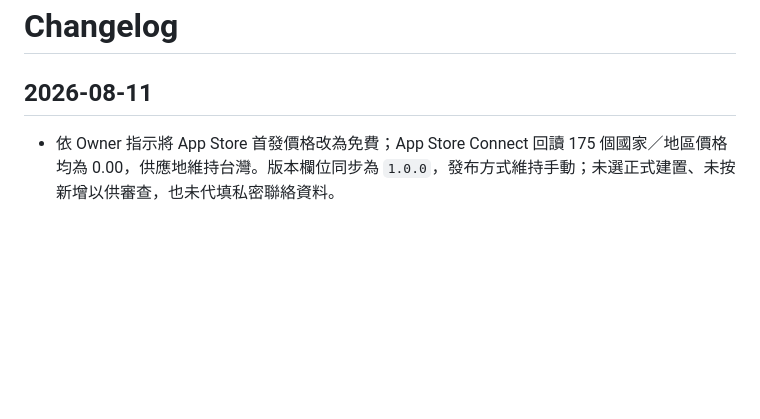
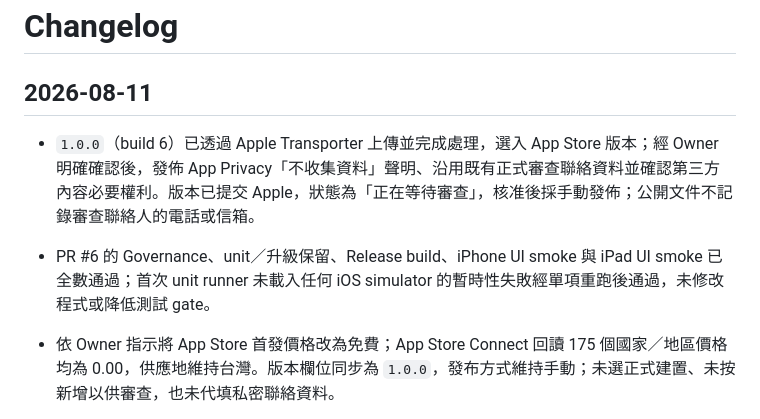
Before and after one commit to playjackhsu-cpu/3Tcrane, a Markdown page: Docs/09_工作紀錄/CHANGELOG.md, the part around the change. Rendered like a GitHub page; blank space fills up the shorter version.

Commit message:
Record App Store review submission

```diff
--- a/Docs/09_工作紀錄/CHANGELOG.md
+++ b/Docs/09_工作紀錄/CHANGELOG.md
@@ -2,6 +2,8 @@
 
 ## 2026-08-11
 
+- `1.0.0`（build 6）已透過 Apple Transporter 上傳並完成處理，選入 App Store 版本；經 Owner 明確確認後，發佈 App Privacy「不收集資料」聲明、沿用既有正式審查聯絡資料並確認第三方內容必要權利。版本已提交 Apple，狀態為「正在等待審查」，核准後採手動發佈；公開文件不記錄審查聯絡人的電話或信箱。
+- PR #6 的 Governance、unit／升級保留、Release build、iPhone UI smoke 與 iPad UI smoke 已全數通過；首次 unit runner 未載入任何 iOS simulator 的暫時性失敗經單項重跑後通過，未修改程式或降低測試 gate。
 - 依 Owner 指示將 App Store 首發價格改為免費；App Store Connect 回讀 175 個國家／地區價格均為 0.00，供應地維持台灣。版本欄位同步為 `1.0.0`，發布方式維持手動；未選正式建置、未按新增以供審查，也未代填私密聯絡資料。
 - 建立可重建的正式題庫 release candidate：983 題一般抽題、17 題治理例外與 15 個題圖，公開包移除私有來源定位並寫入技能檢定中心政府網站資料開放宣告的授權連結與顯名；release JSON SHA-256 為 `7399af027135ea462811d55bdc3f91dccefaf967dca7b92065aea7cfbcaaed15`。
 - 將 App 版本升為 `1.0.0`（build 6），正式 bundle 只嵌入 release JSON 與 15 個題圖，不再攜帶合成 fixture 或私有題庫。14／14 unit／升級保留、iPhone UI 5 通過／2 跳過、iPad UI 6 通過／1 跳過、iPhone／iPad Release build 均為 0 失敗。
```
Also changed, not shown: Docs/09_工作紀錄/CURRENT_STATE.md (+5 -5 lines).
